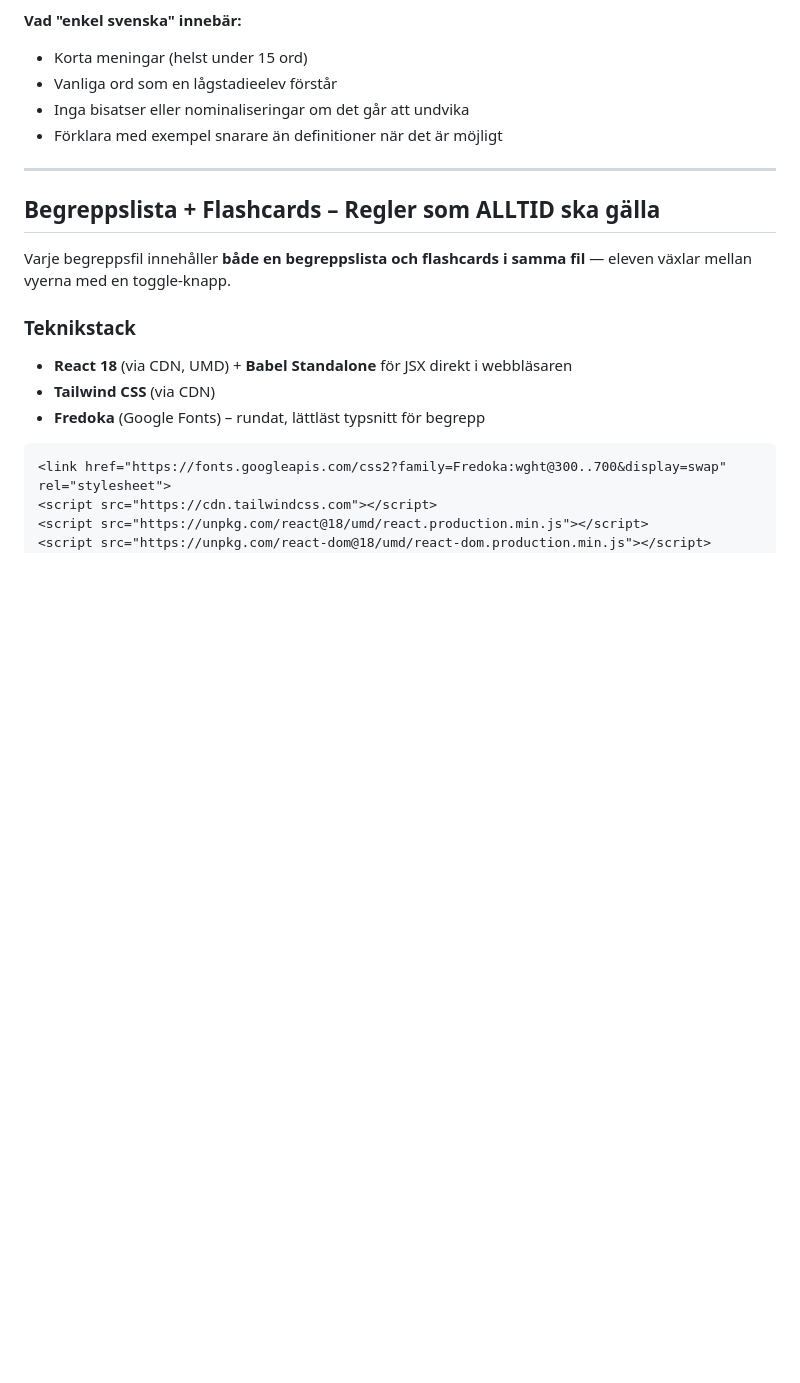
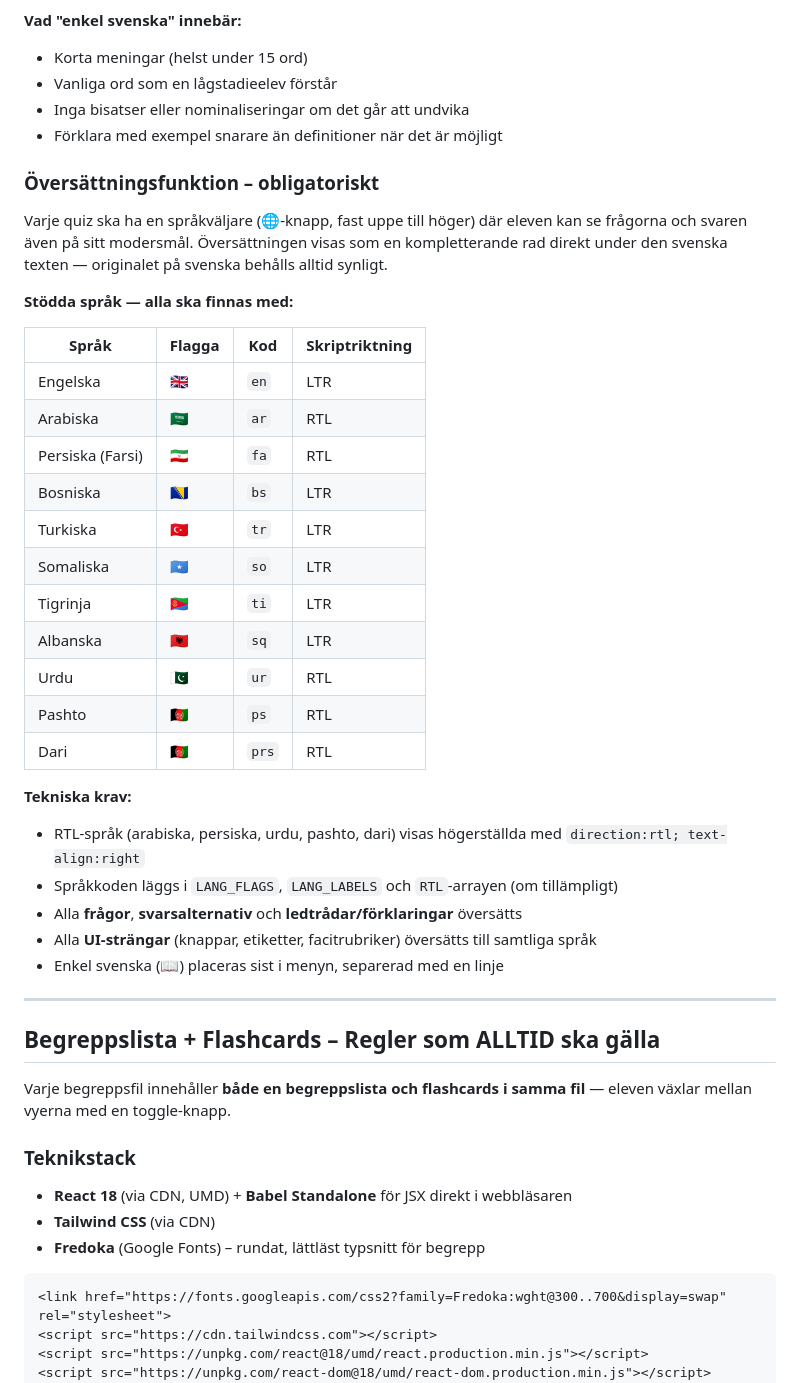
Before and after one commit to johnblixt/johnshemsida, a Markdown page: claude.md, the part around the change. Rendered like a GitHub page; blank space fills up the shorter version.

Commit message:
Lägg till översättningsfunktion och nya språk i CLAUDE.md
Dokumenterar den obligatoriska språkväljaren för quiz med alla
stödda språk: engelska, arabiska, persiska, bosniska, turkiska,
somaliska, tigrinja, albanska, urdu, pashto och dari.
Inkluderar RTL-krav, språkkoder och tekniska implementationskrav.

Co-Authored-By: Claude Sonnet 4.6 <noreply@anthropic.com>

```diff
--- a/claude.md
+++ b/claude.md
@@ -203,6 +203,33 @@ Varje quiz ska ha ett alternativ som visar frågorna och svaren på ett enkelt,
 - Inga bisatser eller nominaliseringar om det går att undvika
 - Förklara med exempel snarare än definitioner när det är möjligt
 
+### Översättningsfunktion – obligatoriskt
+
+Varje quiz ska ha en språkväljare (🌐-knapp, fast uppe till höger) där eleven kan se frågorna och svaren även på sitt modersmål. Översättningen visas som en kompletterande rad direkt under den svenska texten — originalet på svenska behålls alltid synligt.
+
+**Stödda språk — alla ska finnas med:**
+
+| Språk | Flagga | Kod | Skriptriktning |
+|-------|--------|-----|----------------|
+| Engelska | 🇬🇧 | `en` | LTR |
+| Arabiska | 🇸🇦 | `ar` | RTL |
+| Persiska (Farsi) | 🇮🇷 | `fa` | RTL |
+| Bosniska | 🇧🇦 | `bs` | LTR |
+| Turkiska | 🇹🇷 | `tr` | LTR |
+| Somaliska | 🇸🇴 | `so` | LTR |
+| Tigrinja | 🇪🇷 | `ti` | LTR |
+| Albanska | 🇦🇱 | `sq` | LTR |
+| Urdu | 🇵🇰 | `ur` | RTL |
+| Pashto | 🇦🇫 | `ps` | RTL |
+| Dari | 🇦🇫 | `prs` | RTL |
+
+**Tekniska krav:**
+- RTL-språk (arabiska, persiska, urdu, pashto, dari) visas högerställda med `direction:rtl; text-align:right`
+- Språkkoden läggs i `LANG_FLAGS`, `LANG_LABELS` och `RTL`-arrayen (om tillämpligt)
+- Alla **frågor**, **svarsalternativ** och **ledtrådar/förklaringar** översätts
+- Alla **UI-strängar** (knappar, etiketter, facitrubriker) översätts till samtliga språk
+- Enkel svenska (📖) placeras sist i menyn, separerad med en linje
+
 ---
 
 ## Begreppslista + Flashcards – Regler som ALLTID ska gälla
```
